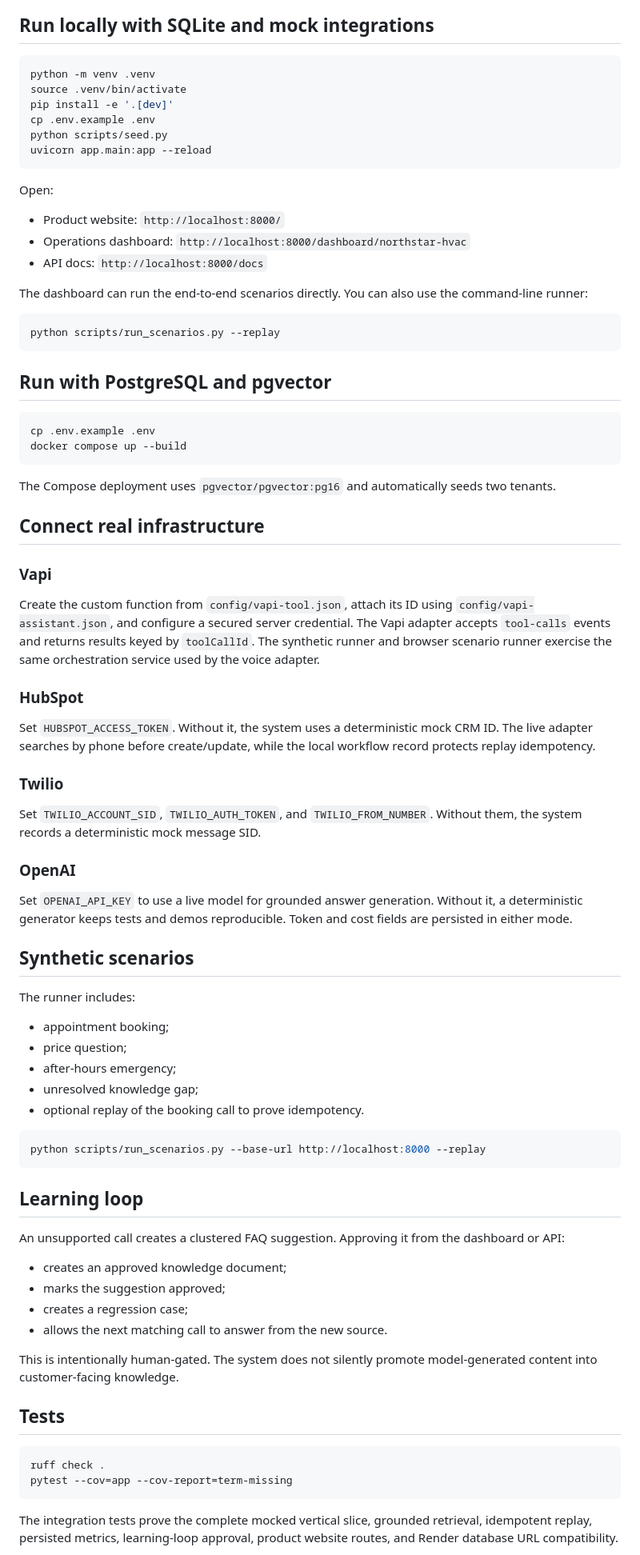
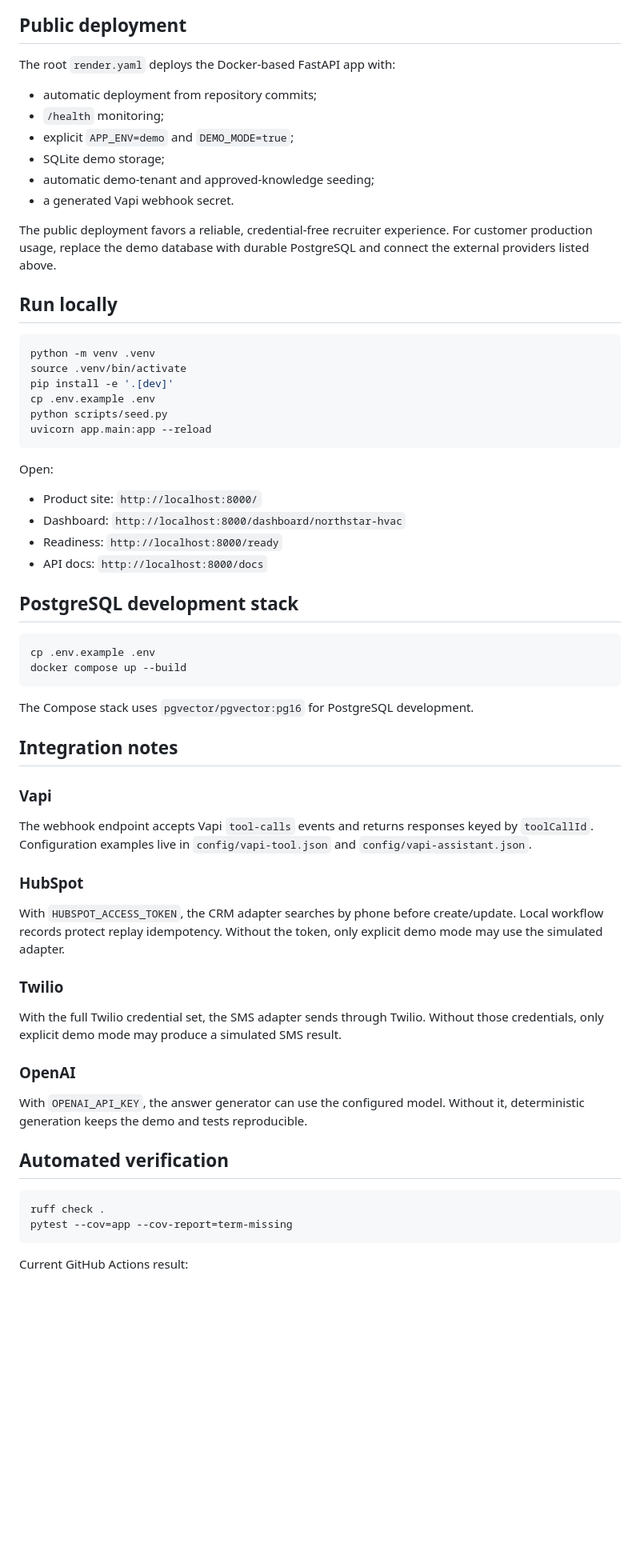
Before and after one commit to raamnandhakumar-eng/callflow-recovery, a Markdown page: README.md, the part around one of its changes. Shown at 80% size. Rendered like a GitHub page; blank space fills up the shorter version.

````diff
--- a/README.md
+++ b/README.md
@@ -74,7 +104,20 @@ flowchart LR
     K --> D
 ```
 
-## Run locally with SQLite and mock integrations
+## Public deployment
+
+The root `render.yaml` deploys the Docker-based FastAPI app with:
+
+- automatic deployment from repository commits;
+- `/health` monitoring;
+- explicit `APP_ENV=demo` and `DEMO_MODE=true`;
+- SQLite demo storage;
+- automatic demo-tenant and approved-knowledge seeding;
+- a generated Vapi webhook secret.
+
+The public deployment favors a reliable, credential-free recruiter experience. For customer production usage, replace the demo database with durable PostgreSQL and connect the external providers listed above.
+
+## Run locally
 
 ```bash
 python -m venv .venv
@@ -87,74 +130,44 @@ uvicorn app.main:app --reload
 
 Open:
 
-- Product website: `http://localhost:8000/`
-- Operations dashboard: `http://localhost:8000/dashboard/northstar-hvac`
+- Product site: `http://localhost:8000/`
+- Dashboard: `http://localhost:8000/dashboard/northstar-hvac`
+- Readiness: `http://localhost:8000/ready`
 - API docs: `http://localhost:8000/docs`
 
-The dashboard can run the end-to-end scenarios directly. You can also use the command-line runner:
-
-```bash
-python scripts/run_scenarios.py --replay
-```
-
-## Run with PostgreSQL and pgvector
+## PostgreSQL development stack
 
 ```bash
 cp .env.example .env
 docker compose up --build
 ```
 
-The Compose deployment uses `pgvector/pgvector:pg16` and automatically seeds two tenants.
+The Compose stack uses `pgvector/pgvector:pg16` for PostgreSQL development.
 
-## Connect real infrastructure
+## Integration notes
 
 ### Vapi
 
-Create the custom function from `config/vapi-tool.json`, attach its ID using `config/vapi-assistant.json`, and configure a secured server credential. The Vapi adapter accepts `tool-calls` events and returns results keyed by `toolCallId`. The synthetic runner and browser scenario runner exercise the same orchestration service used by the voice adapter.
+The webhook endpoint accepts Vapi `tool-calls` events and returns responses keyed by `toolCallId`. Configuration examples live in `config/vapi-tool.json` and `config/vapi-assistant.json`.
 
 ### HubSpot
 
-Set `HUBSPOT_ACCESS_TOKEN`. Without it, the system uses a deterministic mock CRM ID. The live adapter searches by phone before create/update, while the local workflow record protects replay idempotency.
+With `HUBSPOT_ACCESS_TOKEN`, the CRM adapter searches by phone before create/update. Local workflow records protect replay idempotency. Without the token, only explicit demo mode may use the simulated adapter.
 
 ### Twilio
 
-Set `TWILIO_ACCOUNT_SID`, `TWILIO_AUTH_TOKEN`, and `TWILIO_FROM_NUMBER`. Without them, the system records a deterministic mock message SID.
+With the full Twilio credential set, the SMS adapter sends through Twilio. Without those credentials, only explicit demo mode may produce a simulated SMS result.
 
 ### OpenAI
 
-Set `OPENAI_API_KEY` to use a live model for grounded answer generation. Without it, a deterministic generator keeps tests and demos reproducible. Token and cost fields are persisted in either mode.
+With `OPENAI_API_KEY`, the answer generator can use the configured model. Without it, deterministic generation keeps the demo and tests reproducible.
 
-## Synthetic scenarios
-
-The runner includes:
-
-- appointment booking;
-- price question;
-- after-hours emergency;
-- unresolved knowledge gap;
-- optional replay of the booking call to prove idempotency.
-
-```bash
-python scripts/run_scenarios.py --base-url http://localhost:8000 --replay
-```
-
-## Learning loop
-
-An unsupported call creates a clustered FAQ suggestion. Approving it from the dashboard or API:
-
-- creates an approved knowledge document;
-- marks the suggestion approved;
-- creates a regression case;
-- allows the next matching call to answer from the new source.
-
-This is intentionally human-gated. The system does not silently promote model-generated content into customer-facing knowledge.
-
-## Tests
+## Automated verification
 
 ```bash
 ruff check .
 pytest --cov=app --cov-report=term-missing
 ```
 
-The integration tests prove the complete mocked vertical slice, grounded retrieval, idempotent replay, persisted metrics, learning-loop approval, product website routes, and Render database URL compatibility.
+Current GitHub Actions result:
 
````
Also changed, not shown: other parts of README.md (+88 -63 lines).
